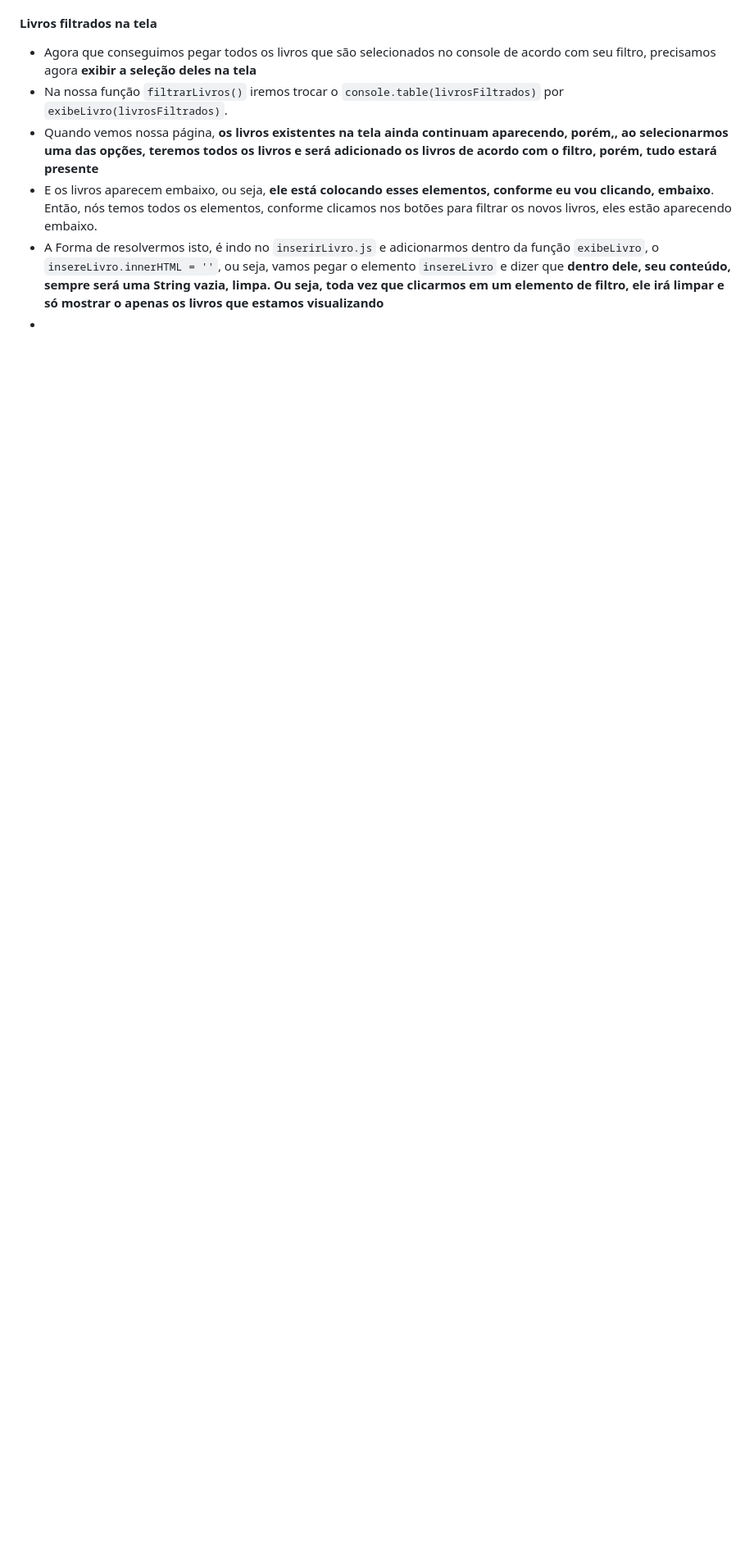
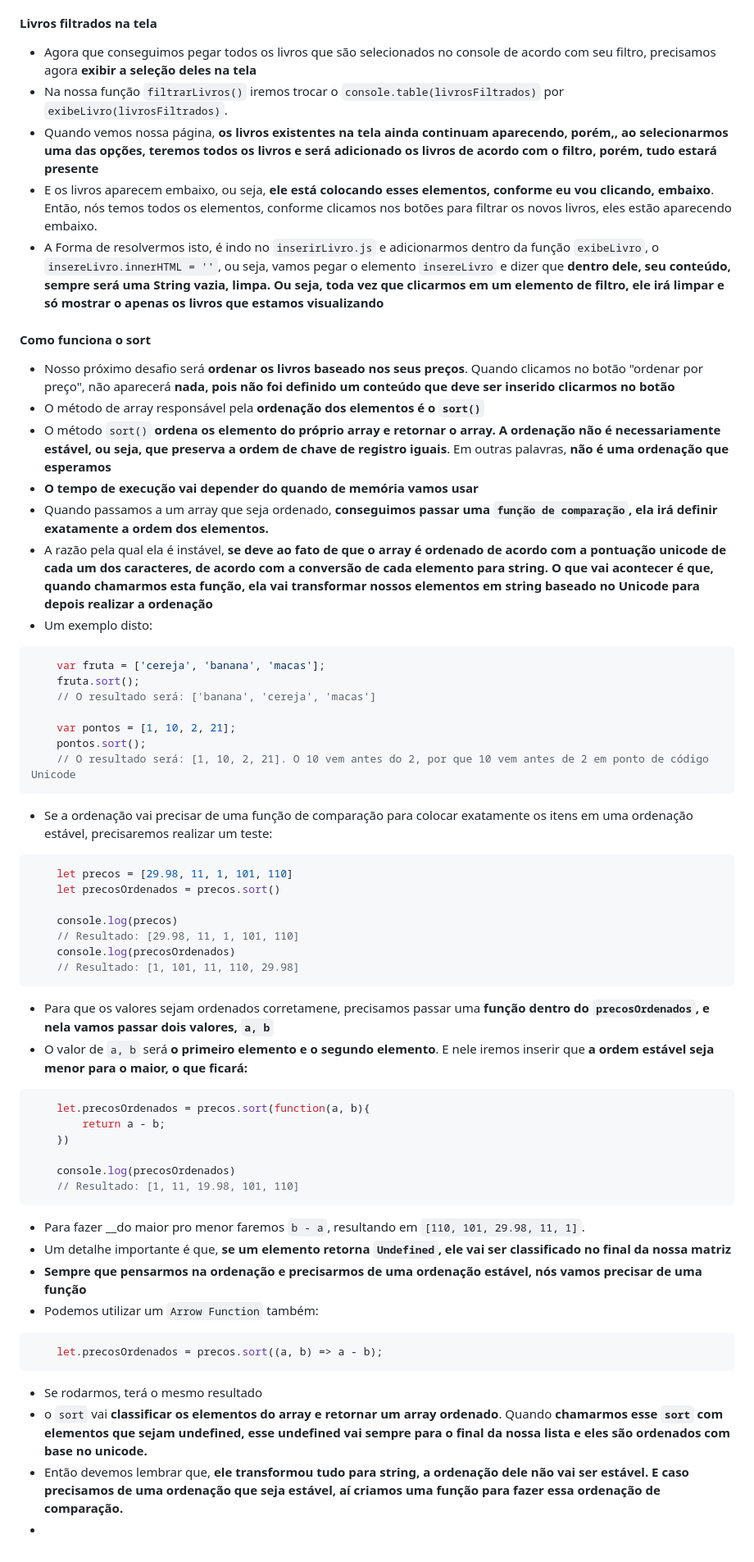
Before and after one commit to Arthur-KF18/JavaScript-Alura, a Markdown page: JS-Métodos-de-Array/Anotações6.md, the part around the change. Shown at 82% size. GitHub-like rendering; blank space fills up the shorter version.

Commit message:
Explicações sobre o método sort

````diff
--- a/JS-Métodos-de-Array/Anotações6.md
+++ b/JS-Métodos-de-Array/Anotações6.md
@@ -347,4 +347,61 @@ var total = values.reduce((a, b) => a + b, 0);
 - Quando vemos nossa página, __os livros existentes na tela ainda continuam aparecendo, porém,, ao selecionarmos uma das opções, teremos todos os livros e será adicionado os livros de acordo com o filtro, porém, tudo estará presente__
 - E os livros aparecem embaixo, ou seja, __ele está colocando esses elementos, conforme eu vou clicando, embaixo__. Então, nós temos todos os elementos, conforme clicamos nos botões para filtrar os novos livros, eles estão aparecendo embaixo.
 - A Forma de resolvermos isto, é indo no `inserirLivro.js` e adicionarmos dentro da função `exibeLivro`, o `insereLivro.innerHTML = ''`, ou seja, vamos pegar o elemento `insereLivro` e dizer que __dentro dele, seu conteúdo, sempre será uma String vazia, limpa. Ou seja, toda vez que clicarmos em um elemento de filtro, ele irá limpar e só mostrar o apenas os livros que estamos visualizando__
+
+#### Como funciona o sort
+
+- Nosso próximo desafio será __ordenar os livros baseado nos seus preços__. Quando clicamos no botão "ordenar por preço", não aparecerá __nada, pois não foi definido um conteúdo que deve ser inserido clicarmos no botão__
+- O método de array responsável pela __ordenação dos elementos é o `sort()`__
+- O método `sort()` __ordena os elemento do próprio array e retornar o array. A ordenação não é necessariamente estável, ou seja, que preserva a ordem de chave de registro iguais__. Em outras palavras, __não é uma ordenação que esperamos__
+- __O tempo de execução vai depender do quando de memória vamos usar__
+- Quando passamos a um array que seja ordenado, __conseguimos passar uma `função de comparação`, ela irá definir exatamente a ordem dos elementos.__
+- A razão pela qual ela é instável, __se deve ao fato de que o array é ordenado de acordo com a pontuação unicode de cada um dos caracteres, de acordo com a conversão de cada elemento para string. O que vai acontecer é que, quando chamarmos esta função, ela vai transformar nossos elementos em string baseado no Unicode para depois realizar a ordenação__
+- Um exemplo disto:
+
+```javascript
+    var fruta = ['cereja', 'banana', 'macas'];
+    fruta.sort();
+    // O resultado será: ['banana', 'cereja', 'macas']
+
+    var pontos = [1, 10, 2, 21];
+    pontos.sort();
+    // O resultado será: [1, 10, 2, 21]. O 10 vem antes do 2, por que 10 vem antes de 2 em ponto de código Unicode
+```
+
+- Se a ordenação vai precisar de uma função de comparação para colocar exatamente os itens em uma ordenação estável, precisaremos realizar um teste:
+
+```javascript
+    let precos = [29.98, 11, 1, 101, 110]
+    let precosOrdenados = precos.sort()
+
+    console.log(precos)
+    // Resultado: [29.98, 11, 1, 101, 110]
+    console.log(precosOrdenados)
+    // Resultado: [1, 101, 11, 110, 29.98]
+```
+
+- Para que os valores sejam ordenados corretamene, precisamos passar uma __função dentro do `precosOrdenados`, e nela vamos passar dois valores, `a, b`__
+- O valor de `a, b` será __o primeiro elemento e o segundo elemento__. E nele iremos inserir que __a ordem estável seja menor para o maior, o que ficará:__
+
+```javascript
+    let.precosOrdenados = precos.sort(function(a, b){
+        return a - b;
+    })
+
+    console.log(precosOrdenados)
+    // Resultado: [1, 11, 19.98, 101, 110]
+```
+
+- Para fazer __do maior pro menor faremos `b - a`, resultando em `[110, 101, 29.98, 11, 1]`.
+- Um detalhe importante é que, __se um elemento retorna `Undefined`, ele vai ser classificado no final da nossa matriz__
+- __Sempre que pensarmos na ordenação e precisarmos de uma ordenação estável, nós vamos precisar de uma função__
+- Podemos utilizar um `Arrow Function` também:
+
+```javascript
+    let.precosOrdenados = precos.sort((a, b) => a - b);
+```
+
+- Se rodarmos, terá o mesmo resultado
+- o `sort` vai __classificar os elementos do array e retornar um array ordenado__. Quando __chamarmos esse `sort` com elementos que sejam undefined, esse undefined vai sempre para o final da nossa lista e eles são ordenados com base no unicode.__
+- Então devemos lembrar que, __ele transformou tudo para string, a ordenação dele não vai ser estável. E caso precisamos de uma ordenação que seja estável, aí criamos uma função para fazer essa ordenação de comparação.__
 -
````
